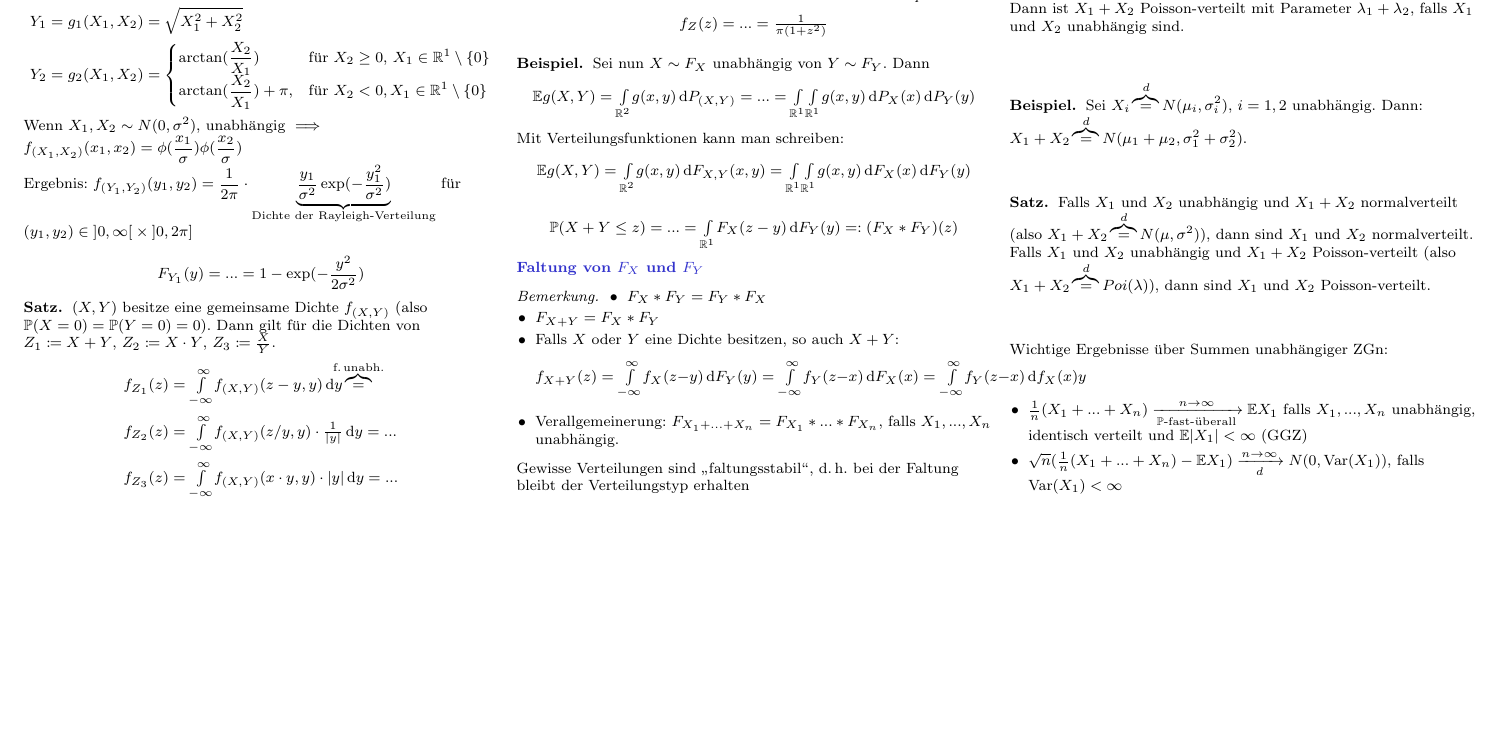
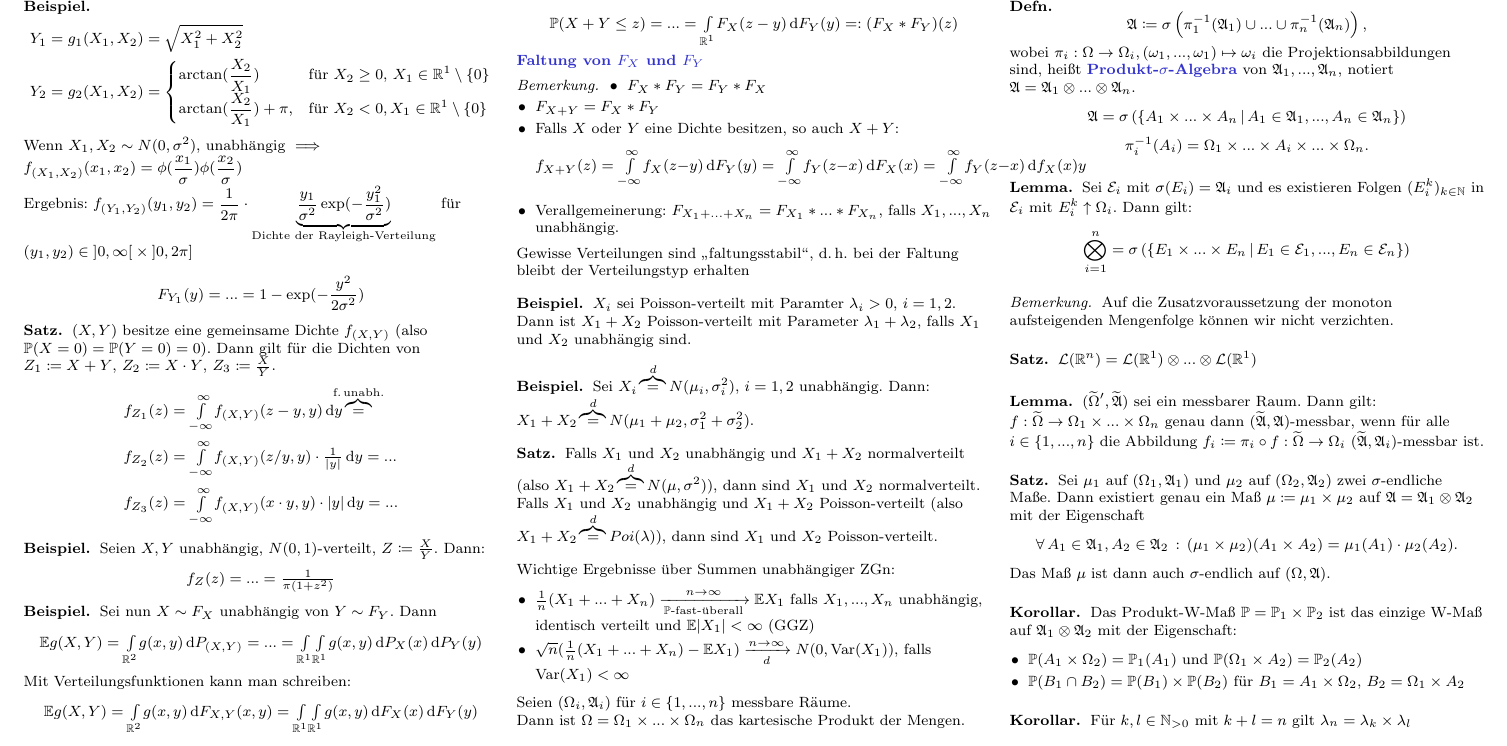
Before and after one commit to timjb/uni-spicker, a LaTeX document (stochi1.tex): part of page 9 of 9, cut at the place of the change, the shorter picture padded with empty space. Compiled offline with pdfLaTeX.

Commit message:
Stochastik-Vorlesung vom 31.1.2014 (Produkt-Sigma-Algebren, Produktmaße)

```diff
--- a/stochi1.tex
+++ b/stochi1.tex
@@ -2010,4 +2010,73 @@ Wichtige Ergebnisse über Summen unabhängiger ZGn:
   \item $\sqrt{n} (\tfrac{1}{n}(X_1 + ... + X_n) - \E X_1) \xrightarrow[d]{n \to \infty} N(0, \Var(X_1))$, falls $\Var(X_1) < \infty$
 \end{itemize}
 
+% Vorlesung vom 31.1.2014
+
+% Kapitel 4.4. Produkt-Maße und der Satz von Fubini-Tonelli
+
+% Kapitel 4.4.1. Produkte von $\sigma$-Algebren
+
+Seien $(\Omega_i, \Alg_i)$ für $i \in \{ 1, ..., n \}$ messbare Räume.
+
+Dann ist $\Omega = \Omega_1 \times ... \times \Omega_n$ das kartesische Produkt der Mengen.
+
+\begin{defn}
+  \[ \Alg \coloneqq \sigma \left( \pi_1^{-1}(\Alg_1) \cup ... \cup \pi_n^{-1}(\Alg_n) \right), \]
+  wobei $\pi_i : \Omega \to \Omega_i, (\omega_1, ..., \omega_1) \mapsto \omega_i$ die Projektionsabbildungen sind, heißt \emph{Produkt-$\sigma$-Algebra} von $\Alg_1, ..., \Alg_n$, notiert $\Alg = \Alg_1 \otimes ... \otimes \Alg_n$.
+  % Äquivalent
+  \[ \Alg = \sigma \left( \Set{ A_1 \times ... \times A_n }{ A_1 \in \Alg_1, ..., A_n \in \Alg_n } \right) \]
+  \[ \pi_i^{-1}(A_i) = \Omega_1 \times ... \times A_i \times ... \times \Omega_n. \]
+\end{defn}
+
+\begin{lem}
+  Sei $\mathcal{E}_i$ mit $\sigma(E_i) = \Alg_i$ und es existieren Folgen $(E_i^k)_{k \in \N}$ in $\mathcal{E}_i$ mit $E_i^k \uparrow \Omega_i$. Dann gilt:
+  \[ \bigotimes_{i=1}^n = \sigma \left( \Set{ E_1 \times ... \times E_n }{ E_1 \in \mathcal{E}_1, ..., E_n \in \mathcal{E}_n } \right) \]
+\end{lem}
+
+% Bemerkung: Die Zusatz-Voraussetzung ist erfüllt für $\mathcal{E}_i \coloneqq \Alg_i$ oder wenn $\Omega_i \in \mathcal{E}_i$
+
+\begin{bem}
+  Auf die Zusatzvoraussetzung der monoton aufsteigenden Mengenfolge können wir nicht verzichten.
+\end{bem}
+
+% Ausgelassen: Gegenbeispiel
+
+% Wichtiges Beispiel einer Produkt-$\sigma$-Algebra:
+
+\begin{satz}
+  $\Leb(\R^n) = \Leb(\R^1) \otimes ... \otimes \Leb(\R^1)$
+\end{satz}
+
+\begin{lem}
+  $(\widetilde\Omega', \widetilde\Alg)$ sei ein messbarer Raum. Dann gilt: $f : \widetilde\Omega \to \Omega_1 \times ... \times \Omega_n$ genau dann $(\widetilde\Alg, \Alg)$-messbar, wenn für alle $i \in \{ 1, ..., n \}$ die Abbildung $f_i \coloneqq \pi_i \circ f : \widetilde\Omega \to \Omega_i$ $(\widetilde\Alg, \Alg_i)$-messbar ist.
+\end{lem}
+
+% Kapitel 4.4.2. Konstruktion von Maßen auf Produkträumen
+
+% Klausur: Erlaubt sind zwei jeweils vorne und hinten beschriebene DIN-A4-Blätter
+
+% O.B.d.A. $n=2$, also $\Omega = \Omega_1 \times \Omega_2$, $\Alg = \Alg_1 \otimes \Alg_2$
+
+\begin{satz}
+  Sei $\mu_1$ auf $(\Omega_1, \Alg_1)$ und $\mu_2$ auf $(\Omega_2, \Alg_2)$ zwei $\sigma$-endliche Maße. Dann existiert genau ein Maß $\mu \coloneqq \mu_1 \times \mu_2$ auf $\Alg = \Alg_1 \otimes \Alg_2$ mit der Eigenschaft
+  \[ \fa{A_1 \in \Alg_1, A_2 \in \Alg_2} (\mu_1 \times \mu_2)(A_1 \times A_2) = \mu_1(A_1) \cdot \mu_2(A_2). \]
+  Das Maß $\mu$ ist dann auch $\sigma$-endlich auf $(\Omega, \Alg)$.
+  % mit $0 \cdot \infty = \infty \cdot 0 \coloneqq 0$
+\end{satz}
+
+% Folgerung 1:
+
+\begin{kor}
+  Das Produkt-W-Maß $\P = \P_1 \times \P_2$ ist das einzige W-Maß auf $\Alg_1 \otimes \Alg_2$ mit der Eigenschaft:
+  \begin{itemize}
+    \item $\P(A_1 \times \Omega_2) = \P_1(A_1)$ und $\P(\Omega_1 \times A_2) = \P_2(A_2)$
+    \item $\P(B_1 \cap B_2) = \P(B_1) \times \P(B_2)$ für $B_1 = A_1 \times \Omega_2$, $B_2 = \Omega_1 \times A_2$
+  \end{itemize}
+\end{kor}
+
+\begin{kor}
+  Für $k, l \in \N_{>0}$ mit $k + l = n$ gilt $\lambda_n = \lambda_k \times \lambda_l$
+  % $\lambda_n$ ist Lebesgue-Maß auf $(\R^n, \Leb(\R^n))$
+\end{kor}
+
 \end{document}
```
Also changed, not shown: stochi1.pdf.
